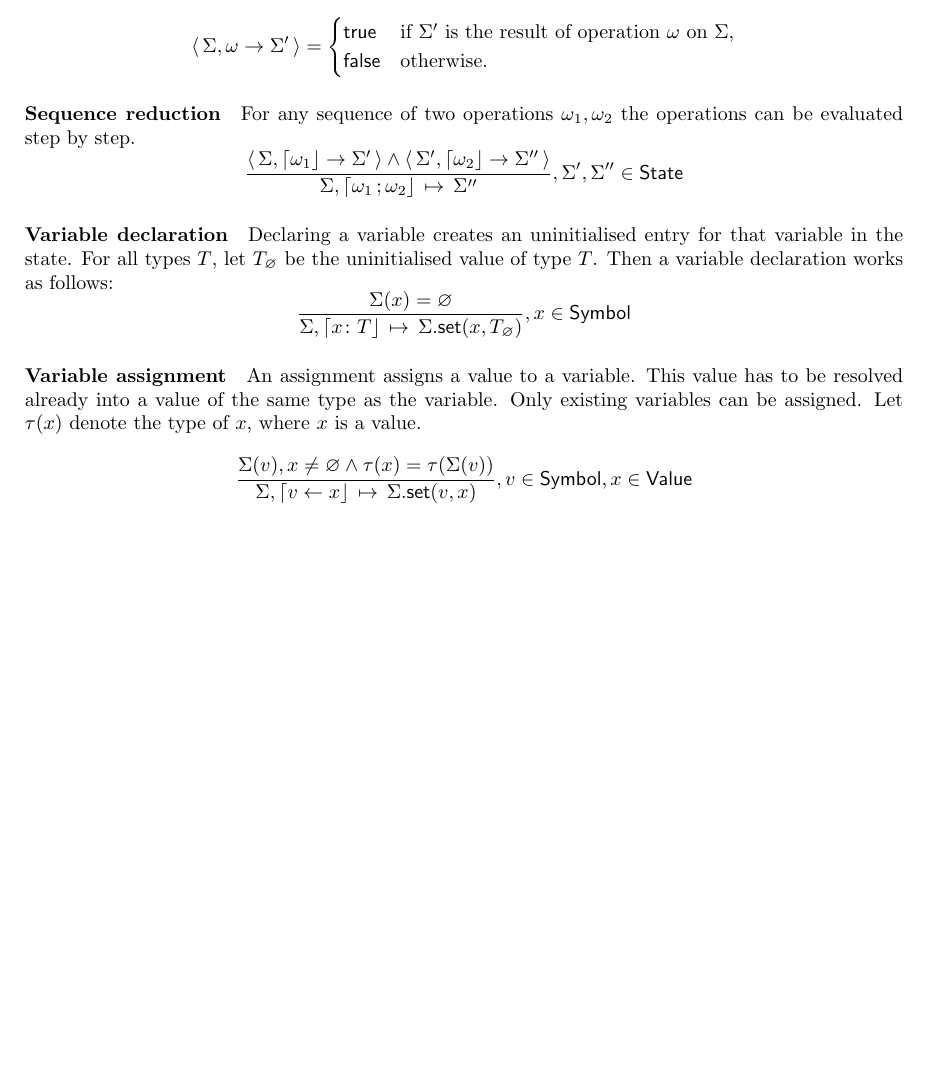
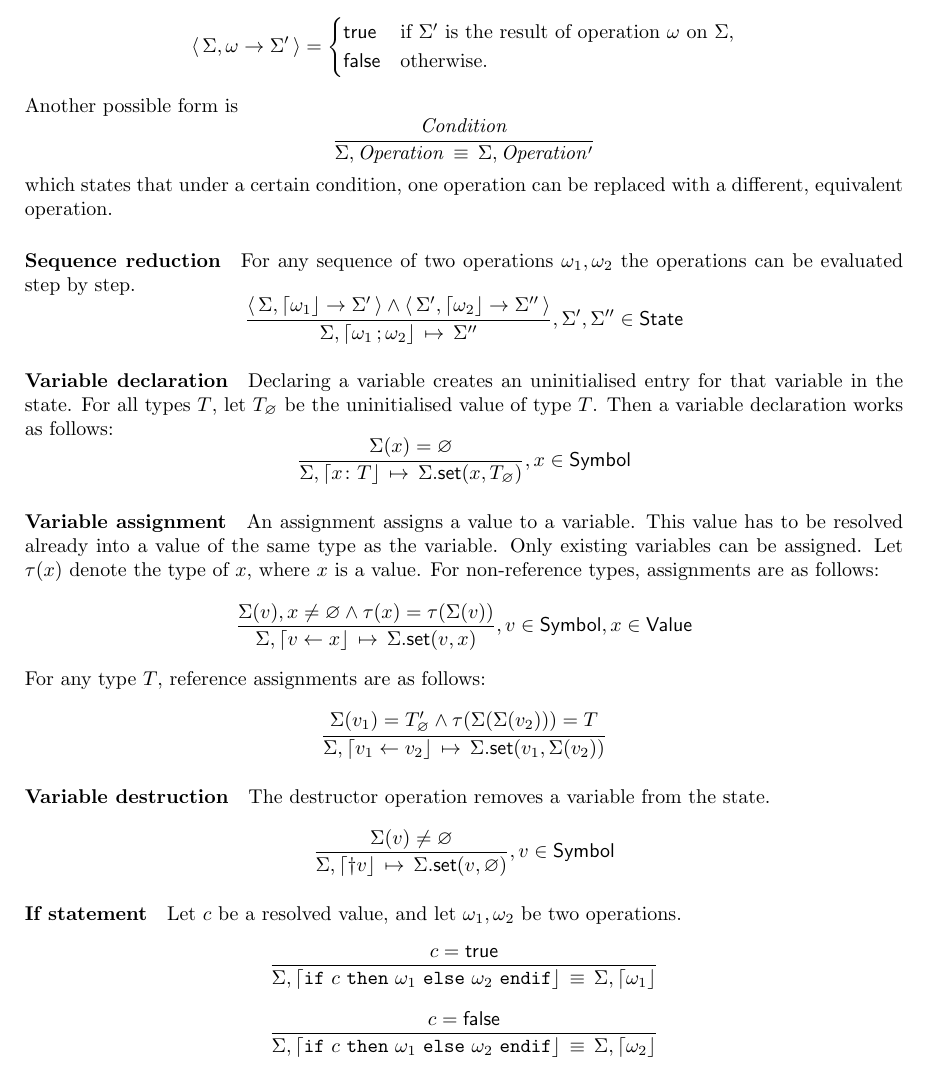
Before and after one commit to TheRightThing/tetra-spec, a LaTeX document (latex/tetra-spec.tex, which reads latex/macros.tex, latex/semantics.tex): part of page 6 of 6, cut so that both start at the same text, the shorter picture padded with empty space. Compiled offline with pdfLaTeX.

Commit message:
[semantics] Added substitution, ref assign, destructor, if.
- Added \semruleeq command which is used to show equivalency of
  operations.
- Added assignment rules for reference variables.
- Added destructor rule.
- Added if statement rules.

```diff
--- a/latex/macros.tex
+++ b/latex/macros.tex
@@ -21,6 +21,7 @@
 \newcommand{\stmt}[1]{\left\lceil\recurse{}{\,;\,}{\right\rfloor}{#1}}
 \newcommand{\parstmt}[1]{\left\lfloor\recurse{}{\,\|\,}{\right\rceil}{#1}}
 \newcommand{\ifexp}[3]{\left(#1\,?\,#2:#3\right)}
+\newcommand{\ifstmt}[3]{\texttt{\textbf{if}}~#1~\texttt{\textbf{then}}~#2~\texttt{\textbf{else}}~#3~\texttt{\textbf{endif}}}
 \newcommand{\bool}[0]{\mathbb{B}}
 \newcommand{\Z}[0]{\mathbb{Z}}
 \newcommand{\N}[0]{\mathbb{N}}
@@ -34,6 +35,7 @@
 \newcommand{\StSet}[3]{#1.\mathsf{set}(#2, #3)}
 \newcommand{\StDel}[2]{#1.\mathsf{del}(#2)}
 \newcommand{\semrule}[3]{\frac{#1}{#2 \,\mapsto\, #3}}
+\newcommand{\semruleeq}[3]{\frac{#1}{#2 \,\equiv\, #3}}
 \newcommand{\typeof}[1]{\tau(#1)}
 \newcommand{\results}[3]{\left\langle\, #1, #2 \to #3 \,\right\rangle}
 
--- a/latex/semantics.tex
+++ b/latex/semantics.tex
@@ -69,6 +69,14 @@ $$\results{\Sigma}{\omega}{\Sigma'} = \begin{cases}
 	\false & \text{otherwise.}
 \end{cases}
 $$
+Another possible form is
+$$
+\semruleeq
+	{\mathit{Condition}}
+	{\Sigma, \mathit{Operation}}
+	{\Sigma, \mathit{Operation'}}
+$$
+which states that under a certain condition, one operation can be replaced with a different, equivalent operation.
 
 \paragraph{Sequence reduction}
 For any sequence of two operations $\omega_1, \omega_2$ the operations can be evaluated step by step.
@@ -98,6 +106,7 @@ An assignment assigns a value to a variable.
 This value has to be resolved already into a value of the same type as the variable.
 Only existing variables can be assigned.
 Let $\typeof{x}$ denote the type of $x$, where $x$ is a value.
+For non-reference types, assignments are as follows:
 $$
 \semrule
 	{\Sigma(v), x \neq \varnothing \land
@@ -107,3 +116,37 @@ $$
 		v \in \Symbol,
 		x \in \Value
 $$
+For any type $T$, reference assignments are as follows:
+$$
+\semrule
+	{\Sigma(v_1) = \reft{T}_\varnothing \land
+		\typeof{\Sigma(\Sigma(v_2))} = T}
+	{\Sigma, \stmt{v_1 \gets v_2}}
+	{\StSet{\Sigma}{v_1}{\Sigma(v_2)}}
+$$
+
+\paragraph{Variable destruction}
+The destructor operation removes a variable from the state.
+$$
+\semrule
+	{\Sigma(v) \neq \varnothing}
+	{\Sigma, \stmt{\dagger v}}
+	{\StSet{\Sigma}{v}{\varnothing}},
+		v \in \Symbol
+$$
+
+
+\paragraph{If statement}
+Let $c$ be a resolved value, and let $\omega_1, \omega_2$ be two operations.
+$$
+\semruleeq
+	{c = \true}
+	{\Sigma, \stmt{\ifstmt{c}{\omega_1}{\omega_2}}}
+	{\Sigma, \stmt{\omega_1}}
+$$
+$$
+\semruleeq
+	{c = \false}
+	{\Sigma, \stmt{\ifstmt{c}{\omega_1}{\omega_2}}}
+	{\Sigma, \stmt{\omega_2}}
+$$
```
